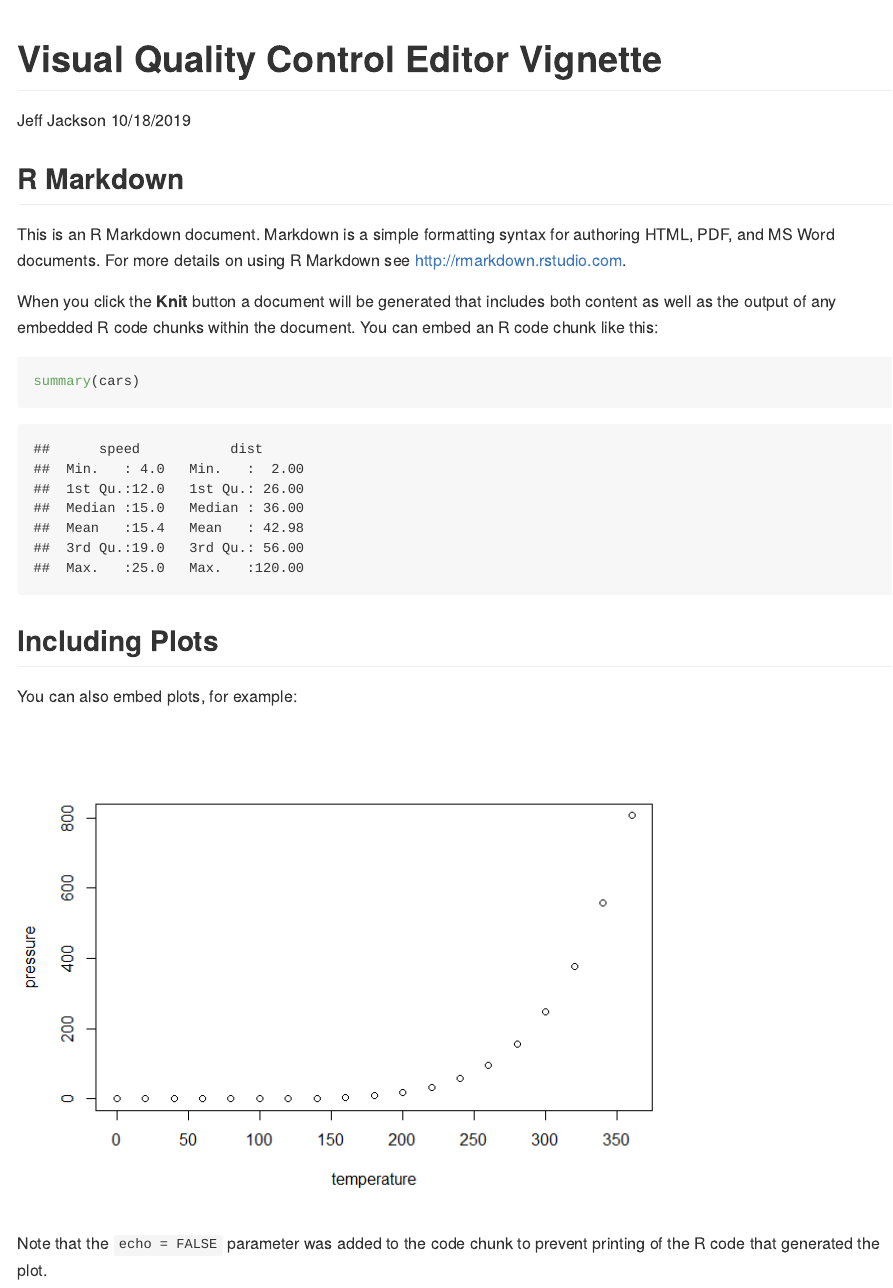
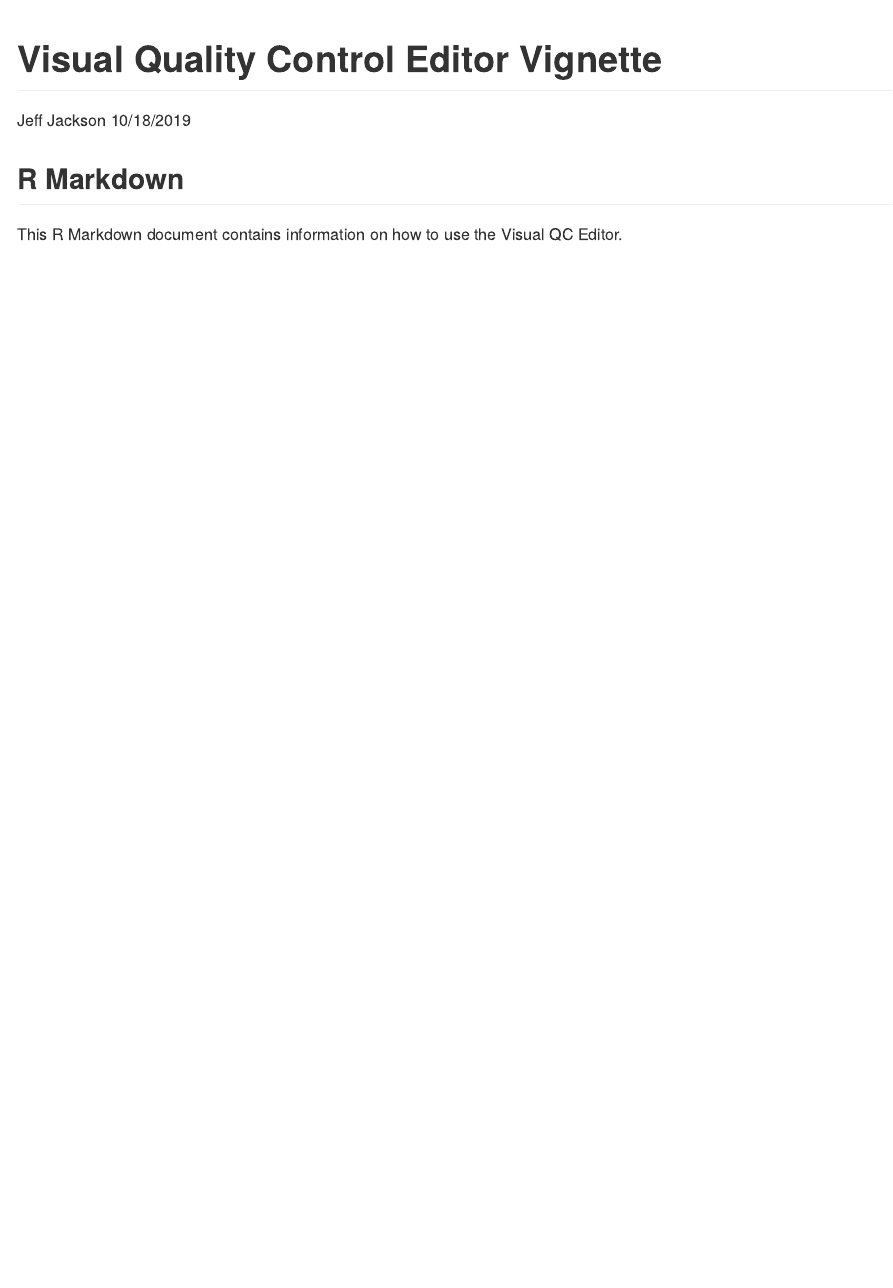
Before and after one commit to jeff-jackson-dfo/visual_qc_editor, an R Markdown document (Visual_QC_Editor_Vignette.Rmd): the page in a window 1100 px wide, from its top. The pictures show the output file Visual_QC_Editor_Vignette.md that the author committed with the source, drawn offline in the style of GitHub.

Commit message:
Cleaned out the default code from the markdown file.

````diff
--- a/Visual_QC_Editor_Vignette.Rmd
+++ b/Visual_QC_Editor_Vignette.Rmd
@@ -11,20 +11,4 @@ knitr::opts_chunk$set(echo = TRUE)
 
 ## R Markdown
 
-This is an R Markdown document. Markdown is a simple formatting syntax for authoring HTML, PDF, and MS Word documents. For more details on using R Markdown see <http://rmarkdown.rstudio.com>.
-
-When you click the **Knit** button a document will be generated that includes both content as well as the output of any embedded R code chunks within the document. You can embed an R code chunk like this:
-
-```{r cars}
-summary(cars)
-```
-
-## Including Plots
-
-You can also embed plots, for example:
-
-```{r pressure, echo=FALSE}
-plot(pressure)
-```
-
-Note that the `echo = FALSE` parameter was added to the code chunk to prevent printing of the R code that generated the plot.
+This R Markdown document contains information on how to use the Visual QC Editor.
````
Also changed, not shown: Visual_QC_Editor_Vignette.md.
